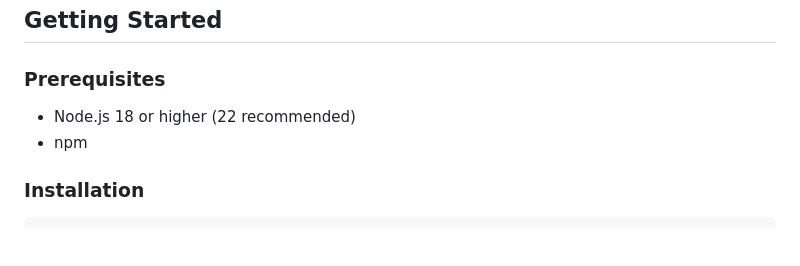
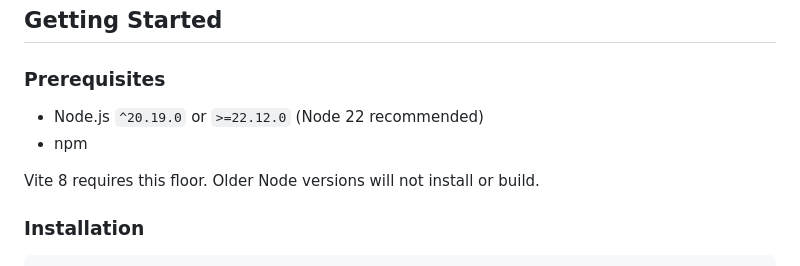
Before and after one commit to kajica2/morpha-protocol, a Markdown page: README.md, the part around the change. GitHub-like rendering; blank space fills up the shorter version.

Commit message:
chore(vite8): port verified upgrade for README.md

```diff
--- a/README.md
+++ b/README.md
@@ -29,8 +29,10 @@ rules. See the roadmap for what is verified and what is not.
 
 ### Prerequisites
 
-- Node.js 18 or higher (22 recommended)
+- Node.js `^20.19.0` or `>=22.12.0` (Node 22 recommended)
 - npm
+
+Vite 8 requires this floor. Older Node versions will not install or build.
 
 ### Installation
 
```
